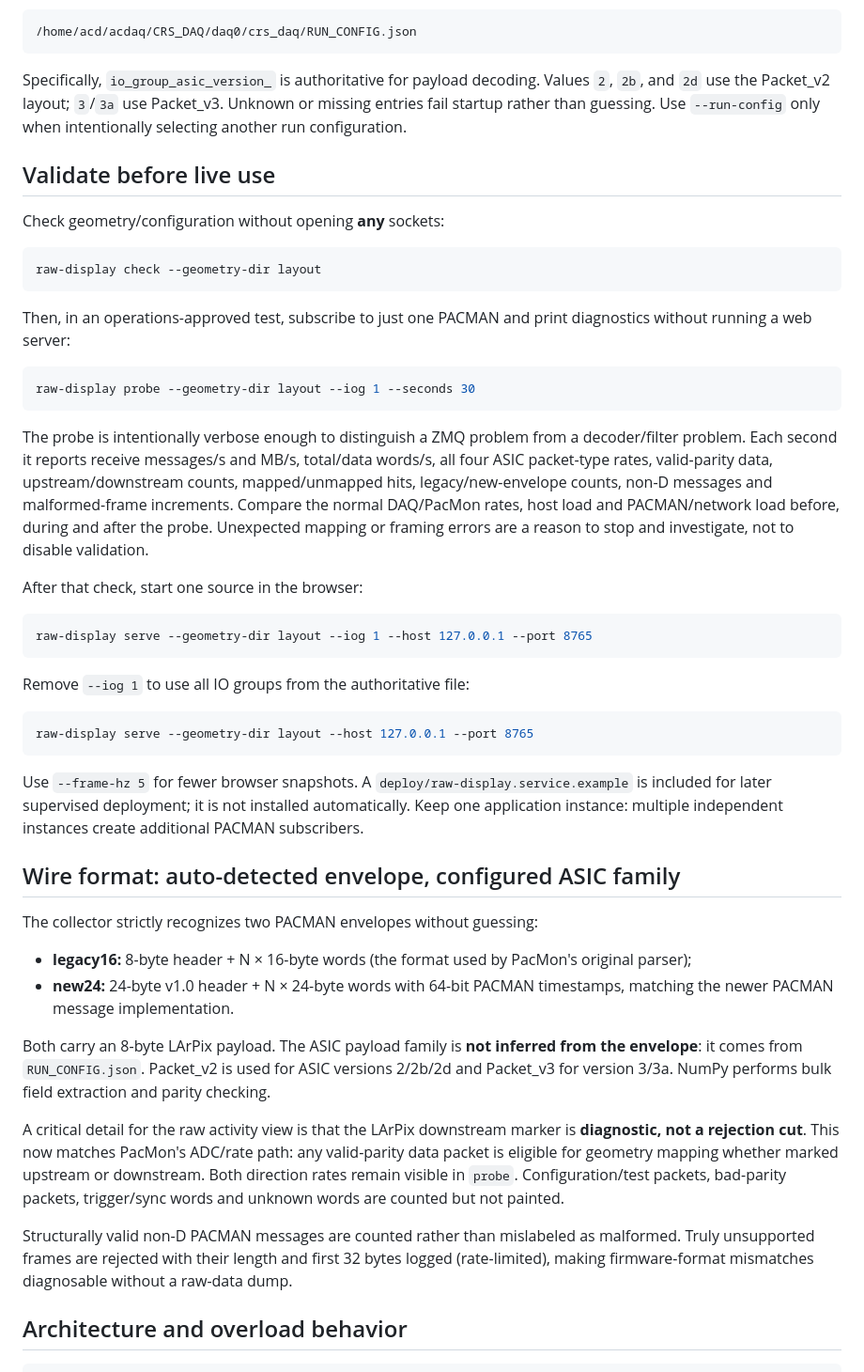
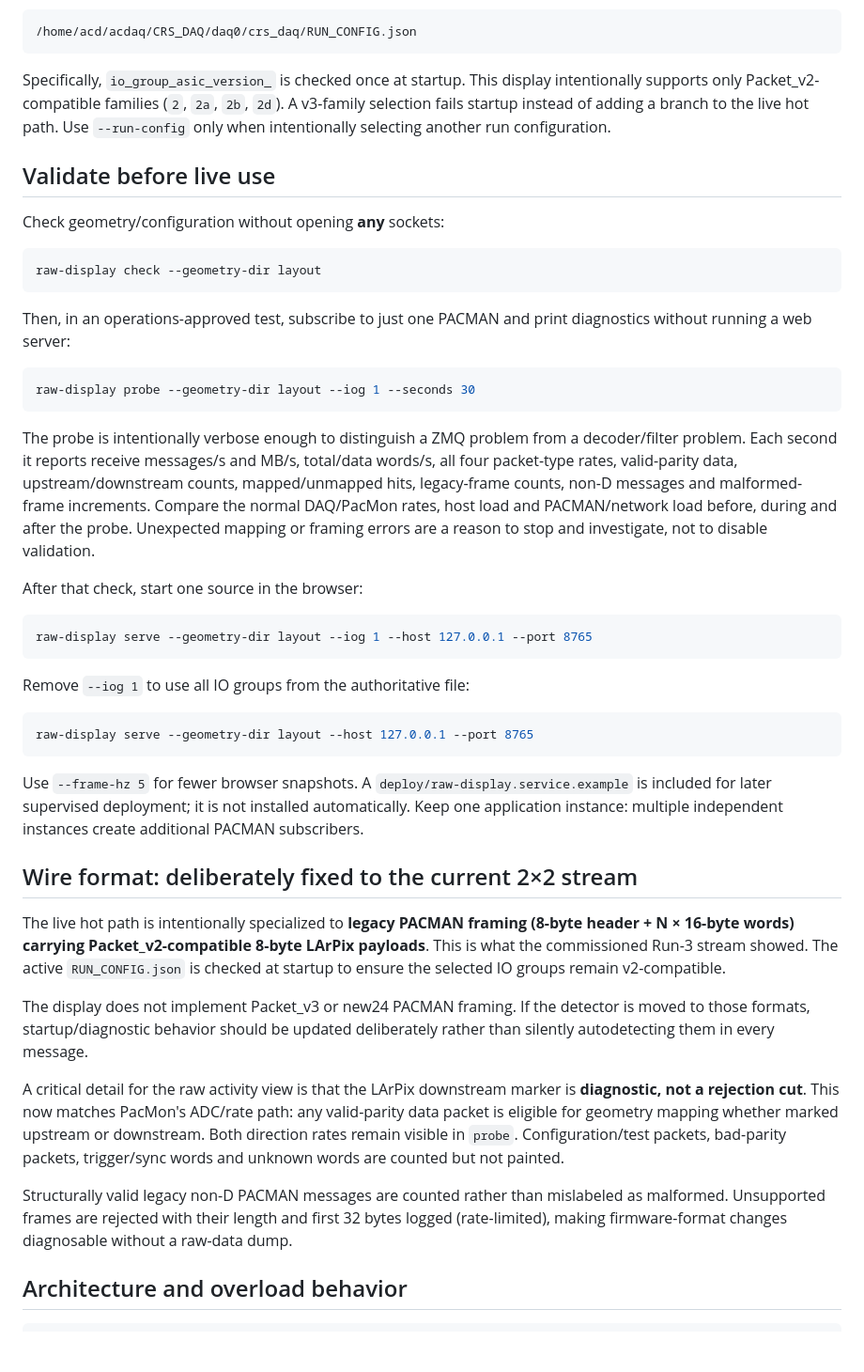
Before and after one commit to BrunoGelli/2x2-raw-event-display, a Markdown page: README.md, the part around one of its changes. Shown at 94% size. Drawn GitHub-style; blank space fills up the shorter version.

Commit message:
Document fixed-v2 batched live architecture

````diff
--- a/README.md
+++ b/README.md
@@ -81,7 +81,7 @@ Live/probe/check also read the ASIC-family map from the active CRS run configura
 /home/acd/acdaq/CRS_DAQ/daq0/crs_daq/RUN_CONFIG.json
 ```
 
-Specifically, `io_group_asic_version_` is authoritative for payload decoding. Values `2`, `2b`, and `2d` use the Packet_v2 layout; `3`/`3a` use Packet_v3. Unknown or missing entries fail startup rather than guessing. Use `--run-config` only when intentionally selecting another run configuration.
+Specifically, `io_group_asic_version_` is checked once at startup. This display intentionally supports only Packet_v2-compatible families (`2`, `2a`, `2b`, `2d`). A v3-family selection fails startup instead of adding a branch to the live hot path. Use `--run-config` only when intentionally selecting another run configuration.
 
 ## Validate before live use
 
@@ -97,7 +97,7 @@ Then, in an operations-approved test, subscribe to just one PACMAN and print dia
 raw-display probe --geometry-dir layout --iog 1 --seconds 30
 ```
 
-The probe is intentionally verbose enough to distinguish a ZMQ problem from a decoder/filter problem. Each second it reports receive messages/s and MB/s, total/data words/s, all four ASIC packet-type rates, valid-parity data, upstream/downstream counts, mapped/unmapped hits, legacy/new-envelope counts, non-D messages and malformed-frame increments. Compare the normal DAQ/PacMon rates, host load and PACMAN/network load before, during and after the probe. Unexpected mapping or framing errors are a reason to stop and investigate, not to disable validation.
+The probe is intentionally verbose enough to distinguish a ZMQ problem from a decoder/filter problem. Each second it reports receive messages/s and MB/s, total/data words/s, all four packet-type rates, valid-parity data, upstream/downstream counts, mapped/unmapped hits, legacy-frame counts, non-D messages and malformed-frame increments. Compare the normal DAQ/PacMon rates, host load and PACMAN/network load before, during and after the probe. Unexpected mapping or framing errors are a reason to stop and investigate, not to disable validation.
 
 After that check, start one source in the browser:
 
@@ -113,18 +113,15 @@ raw-display serve --geometry-dir layout --host 127.0.0.1 --port 8765
 
 Use `--frame-hz 5` for fewer browser snapshots. A `deploy/raw-display.service.example` is included for later supervised deployment; it is not installed automatically. Keep one application instance: multiple independent instances create additional PACMAN subscribers.
 
-## Wire format: auto-detected envelope, configured ASIC family
+## Wire format: deliberately fixed to the current 2×2 stream
 
-The collector strictly recognizes two PACMAN envelopes without guessing:
+The live hot path is intentionally specialized to **legacy PACMAN framing (8-byte header + N × 16-byte words) carrying Packet_v2-compatible 8-byte LArPix payloads**. This is what the commissioned Run-3 stream showed. The active `RUN_CONFIG.json` is checked at startup to ensure the selected IO groups remain v2-compatible.
 
-- **legacy16:** 8-byte header + N × 16-byte words (the format used by PacMon's original parser);
-- **new24:** 24-byte v1.0 header + N × 24-byte words with 64-bit PACMAN timestamps, matching the newer PACMAN message implementation.
-
-Both carry an 8-byte LArPix payload. The ASIC payload family is **not inferred from the envelope**: it comes from `RUN_CONFIG.json`. Packet_v2 is used for ASIC versions 2/2b/2d and Packet_v3 for version 3/3a. NumPy performs bulk field extraction and parity checking.
+The display does not implement Packet_v3 or new24 PACMAN framing. If the detector is moved to those formats, startup/diagnostic behavior should be updated deliberately rather than silently autodetecting them in every message.
 
 A critical detail for the raw activity view is that the LArPix downstream marker is **diagnostic, not a rejection cut**. This now matches PacMon's ADC/rate path: any valid-parity data packet is eligible for geometry mapping whether marked upstream or downstream. Both direction rates remain visible in `probe`. Configuration/test packets, bad-parity packets, trigger/sync words and unknown words are counted but not painted.
 
-Structurally valid non-D PACMAN messages are counted rather than mislabeled as malformed. Truly unsupported frames are rejected with their length and first 32 bytes logged (rate-limited), making firmware-format mismatches diagnosable without a raw-data dump.
+Structurally valid legacy non-D PACMAN messages are counted rather than mislabeled as malformed. Unsupported frames are rejected with their length and first 32 bytes logged (rate-limited), making firmware-format changes diagnosable without a raw-data dump.
 
 ## Architecture and overload behavior
 
````
Also changed, not shown: other parts of README.md (+4 -5 lines).
